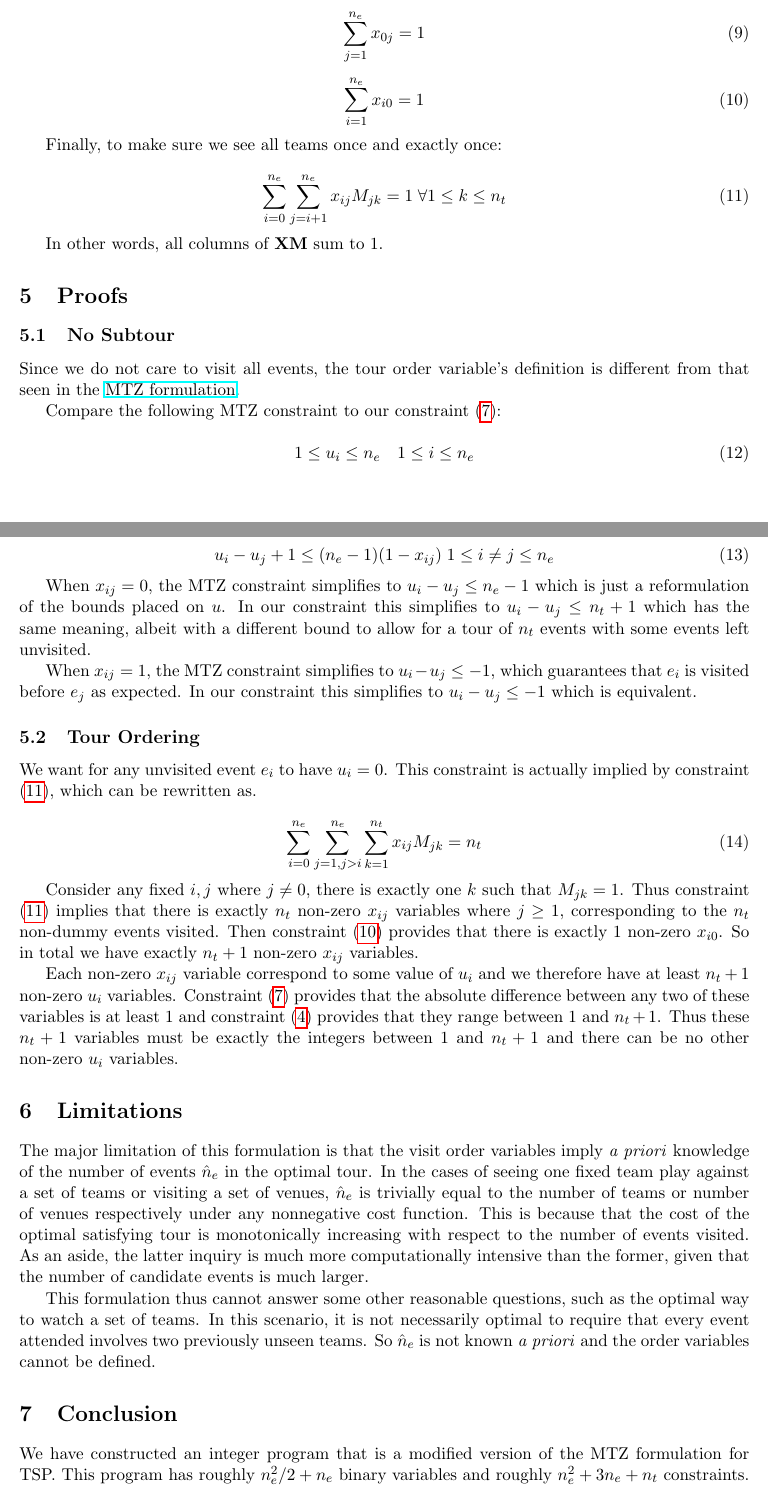
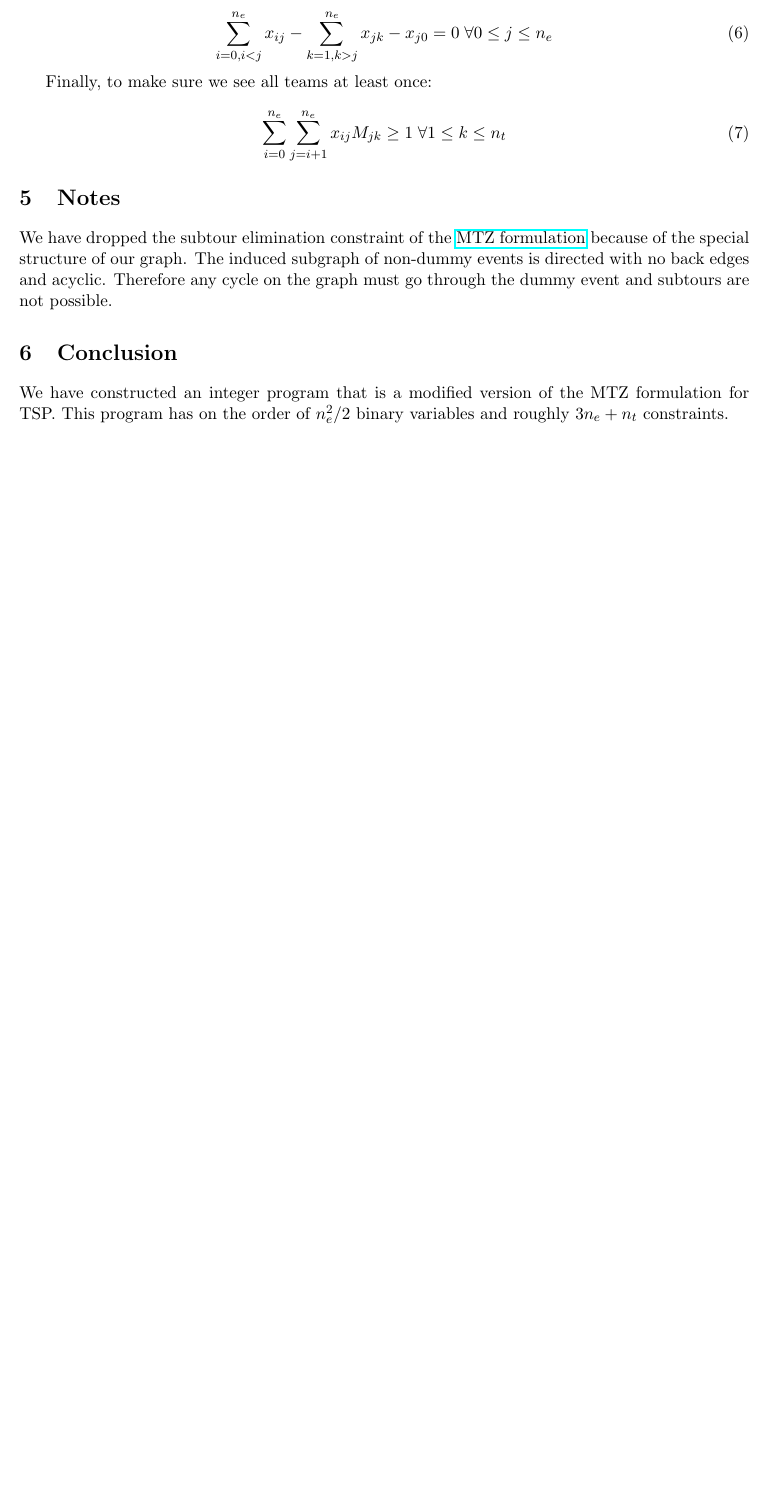
Before and after one commit to Casper-Guo/Ultimate-Fan-Trip-Solver, a LaTeX document (trip_solver/solver/integer_linear_programming_formulation.tex): two parts of pages 2 and 3 of 3 before the commit and part of page 2 of 2 after it, the two joined at a grey line, cut so that both start at the same text, the shorter picture padded with empty space. Compiled offline with pdfLaTeX.

Commit message:
Simplified problem formulation

```diff
--- a/trip_solver/solver/integer_linear_programming_formulation.tex
+++ b/trip_solver/solver/integer_linear_programming_formulation.tex
@@ -69 +63,3 @@ The subtour elimination constraint:
 
+\begin{equation} \label{constr:equal_degree}
+    \sum_{i=0, i < j}^{n_e} x_{ij} - \sum_{k=1, k > j}^{n_e} x_{jk} - x_{j0} = 0 \; \forall 0 \leq j \leq n_e
@@ -72,62 +66,15 @@ The subtour elimination constraint:
 \end{equation}
 
-To make sure we start and end the tour at the dummy event $e_0$:
+Finally, to make sure we see all teams at least once:
 
-\begin{equation} \label{constr:start}
-    u_0 = 1
+\begin{equation} \label{constr:teams}
+    \sum_{i=0}^{n_e} \sum_{j=i + 1}^{n_e} x_{ij}M_{jk} \geq 1 \; \forall 1 \leq k \leq n_t
 \end{equation}
 
-\begin{equation} \label{constr:start_out_edge}
-    \sum_{j=1}^{n_e} x_{0j} = 1
-\end{equation}
-
-\begin{equation} \label{constr:end}
-    \sum_{i=1}^{n_e} x_{i0} = 1
-\end{equation}
-
-Finally, to make sure we see all teams once and exactly once:
-
-\begin{equation} \label{constr:teams}
-    \sum_{i=0}^{n_e} \sum_{j=i + 1}^{n_e} x_{ij}M_{jk}  = 1 \; \forall 1 \leq k \leq n_t
-\end{equation}
-
-In other words, all columns of $\mathbf{X} \mathbf{M}$ sum to 1.
-
-\section{Proofs}
-\subsection{No Subtour}
-Since we do not care to visit all events, the tour order variable's definition is different from that seen in the \href{https://en.wikipedia.org/wiki/Travelling_salesman_problem#Miller%E2%80%93Tucker%E2%80%93Zemlin_formulation}{MTZ formulation}.
-
-Compare the following MTZ constraint to our constraint \eqref{constr:order}:
-
-\begin{equation} \label{constr:mtz_u}
-    1 \leq u_i \leq n_e \quad 1 \leq i \leq n_e
-\end{equation}
-
-\begin{equation} \label{constr:mtz}
-    u_i - u_j + 1 \leq (n_e - 1)(1 - x_{ij}) \; 1 \leq i \neq j \leq n_e
-\end{equation}
-
-When $x_{ij} = 0$, the MTZ constraint simplifies to $u_i - u_j \leq n_e - 1$ which is just a reformulation of the bounds placed on $u$. In our constraint this simplifies to $u_i - u_j \leq n_t + 1$ which has the same meaning, albeit with a different bound to allow for a tour of $n_t$ events with some events left unvisited.
-
-When $x_{ij} = 1$, the MTZ constraint simplifies to $u_i - u_j \leq -1$, which guarantees that $e_i$ is visited before $e_j$ as expected. In our constraint this simplifies to $u_i - u_j \leq -1$ which is equivalent.
-
-\subsection{Tour Ordering}
-We want for any unvisited event $e_i$ to have $u_i = 0$. This constraint is actually implied by constraint \eqref{constr:teams}, which can be rewritten as.
-
-\begin{equation}
-    \sum_{i=0}^{n_e} \sum_{j = 1, j > i}^{n_e} \sum_{k=1}^{n_t} x_{ij} M_{jk} = n_t
-\end{equation}
-
-Consider any fixed $i, j$ where $j \neq 0$, there is exactly one $k$ such that $M_{jk} = 1$. Thus constraint \eqref{constr:teams} implies that there is exactly $n_t$ non-zero $x_{ij}$ variables where $j \geq 1$, corresponding to the $n_t$ non-dummy events visited. Then constraint \eqref{constr:end} provides that there is exactly 1 non-zero $x_{i0}$. So in total we have exactly $n_t + 1$ non-zero $x_{ij}$ variables.
-
-Each non-zero $x_{ij}$ variable correspond to some value of $u_i$ and we therefore have at least $n_t + 1$ non-zero $u_i$ variables. Constraint \eqref{constr:order} provides that the absolute difference between any two of these variables is at least 1 and constraint \eqref{constr:u} provides that they range between 1 and $n_t + 1$. Thus these $n_t + 1$ variables must be exactly the integers between 1 and $n_t + 1$ and there can be no other non-zero $u_i$ variables.
-
-\section{Limitations}
-The major limitation of this formulation is that the visit order variables imply \emph{a priori} knowledge of the number of events $\hat{n}_e$ in the optimal tour. In the cases of seeing one fixed team play against a set of teams or visiting a set of venues, $\hat{n}_e$ is trivially equal to the number of teams or number of venues respectively under any nonnegative cost function. This is because that the cost of the optimal satisfying tour is monotonically increasing with respect to the number of events visited. As an aside, the latter inquiry is much more computationally intensive than the former, given that the number of candidate events is much larger.
-
-This formulation thus cannot answer some other reasonable questions, such as the optimal way to watch a set of teams. In this scenario, it is not necessarily optimal to require that every event attended involves two previously unseen teams. So $\hat{n}_e$ is not known \emph{a priori} and the order variables cannot be defined.
+\section{Notes}
+We have dropped the subtour elimination constraint of the \href{https://en.wikipedia.org/wiki/Travelling_salesman_problem#Miller%E2%80%93Tucker%E2%80%93Zemlin_formulation}{MTZ formulation} because of the special structure of our graph. The induced subgraph of non-dummy events is directed with no back edges and acyclic. Therefore any cycle on the graph must go through the dummy event and subtours are not possible.
 
 \section{Conclusion}
-We have constructed an integer program that is a modified version of the MTZ formulation for TSP. This program has roughly $n_e^2 / 2 + n_e$ binary variables and roughly $n_e^2 + 3n_e + n_t$ constraints.
+We have constructed an integer program that is a modified version of the MTZ formulation for TSP. This program has on the order of $n_e^2 / 2$ binary variables and roughly $3n_e + n_t$ constraints.
 
 \end{document}
```
Also changed, not shown: trip_solver/solver/integer_linear_programming_formulation.tex (16 more changed lines).
